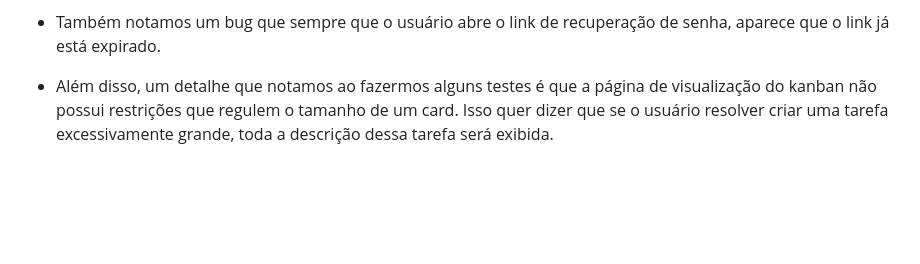
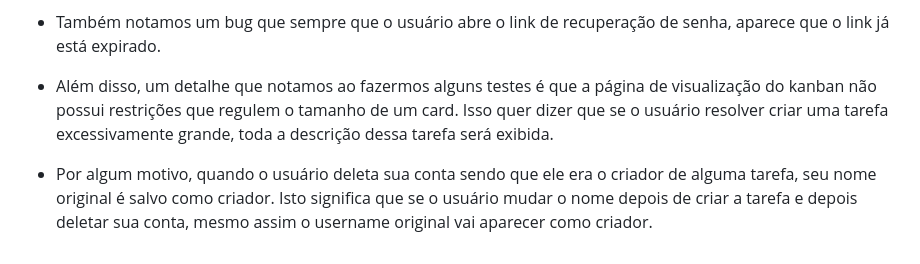
Before and after one commit to mfigueireddo/t1-programacao-web, a Markdown page: README.md, the part around the change. Rendered like a GitHub page; blank space fills up the shorter version.

Commit message:
Relata bug no README.md

```diff
--- a/README.md
+++ b/README.md
@@ -105,3 +105,5 @@ Algumas coisas que fogem do ideal que podemos pontuar:
 - Também notamos um bug que sempre que o usuário abre o link de recuperação de senha, aparece que o link já está expirado.
 
 - Além disso, um detalhe que notamos ao fazermos alguns testes é que a página de visualização do kanban não possui restrições que regulem o tamanho de um card. Isso quer dizer que se o usuário resolver criar uma tarefa excessivamente grande, toda a descrição dessa tarefa será exibida.
+
+- Por algum motivo, quando o usuário deleta sua conta sendo que ele era o criador de alguma tarefa, seu nome original é salvo como criador. Isto significa que se o usuário mudar o nome depois de criar a tarefa e depois deletar sua conta, mesmo assim o username original vai aparecer como criador.
```
